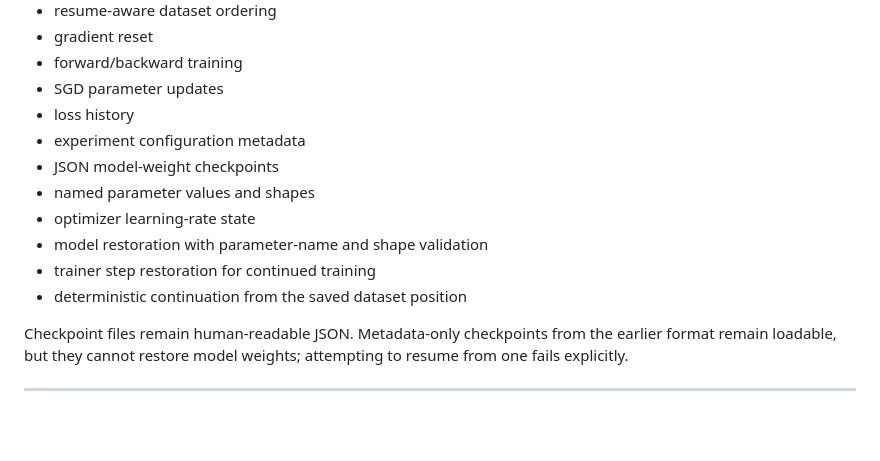
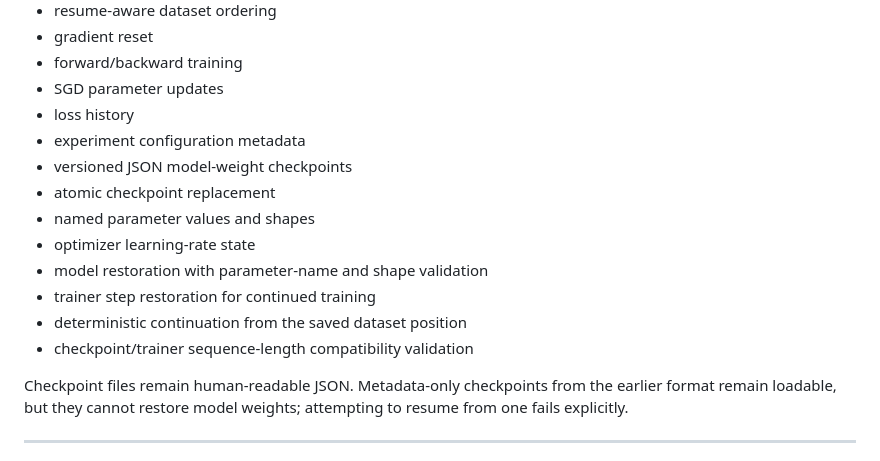
Before and after one commit to chamanvashishth/ARIA, a Markdown page: README.md, the part around the change. GitHub-like rendering; blank space fills up the shorter version.

Commit message:
docs: document hardened checkpoint format

```diff
--- a/README.md
+++ b/README.md
@@ -213,12 +213,14 @@ Model-weight checkpoint
 - SGD parameter updates
 - loss history
 - experiment configuration metadata
-- JSON model-weight checkpoints
+- versioned JSON model-weight checkpoints
+- atomic checkpoint replacement
 - named parameter values and shapes
 - optimizer learning-rate state
 - model restoration with parameter-name and shape validation
 - trainer step restoration for continued training
 - deterministic continuation from the saved dataset position
+- checkpoint/trainer sequence-length compatibility validation
 
 Checkpoint files remain human-readable JSON. Metadata-only checkpoints from the earlier format remain loadable, but they cannot restore model weights; attempting to resume from one fails explicitly.
 
```
